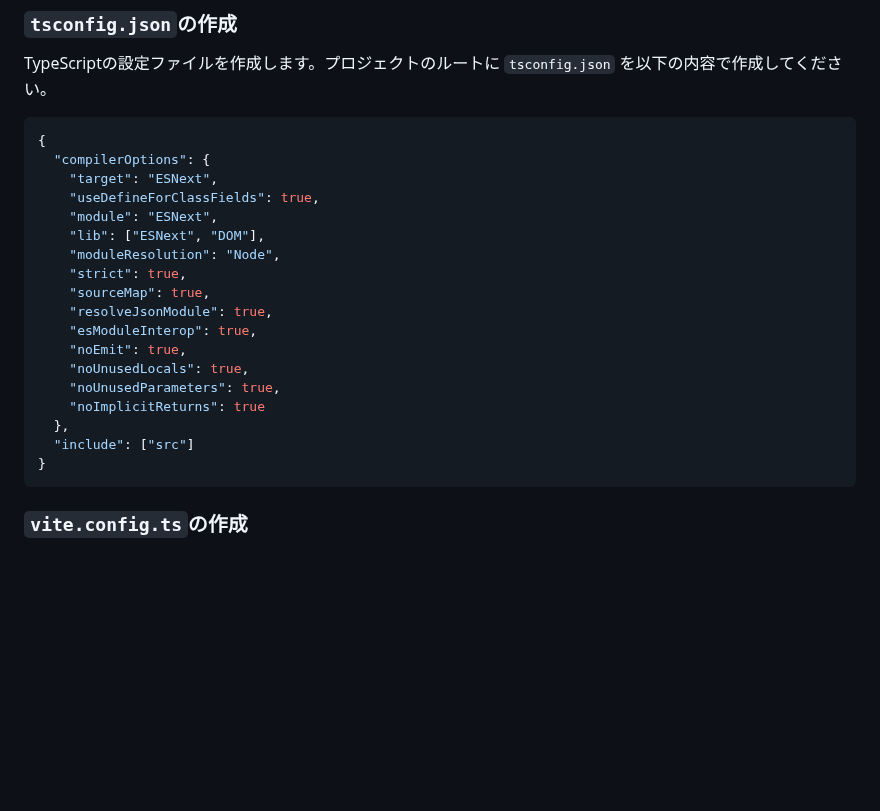
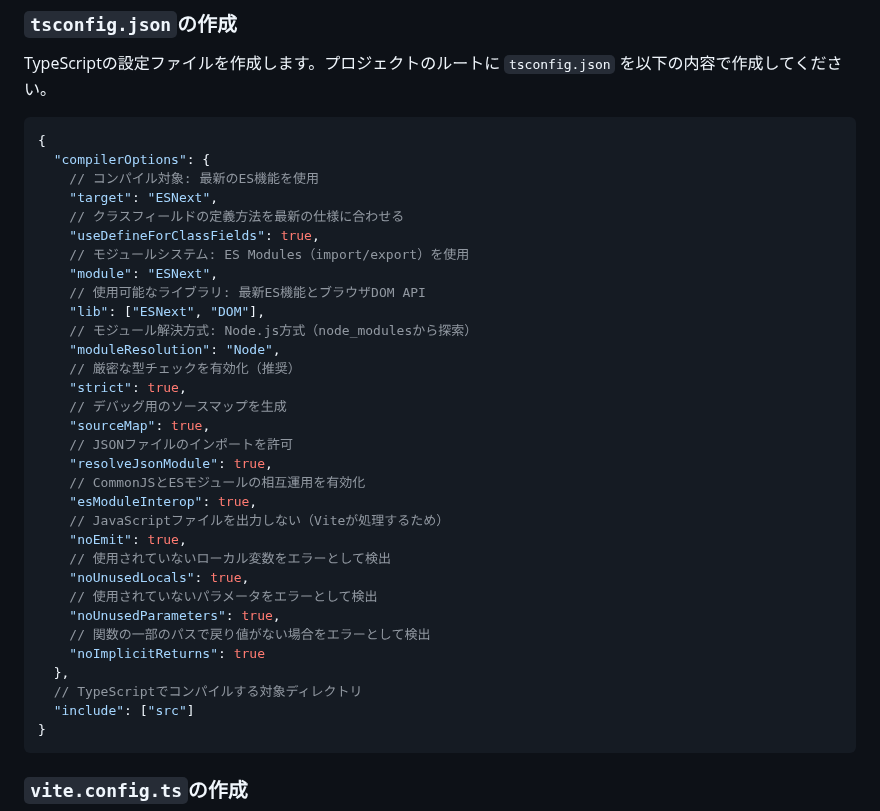
Before and after one commit to Namerou7716/InteractiveContentsLearning, a Markdown page: TUTORIAL.md, the part around the change. GitHub-like rendering; blank space fills up the shorter version.

Commit message:
コメント追加

````diff
--- a/TUTORIAL.md
+++ b/TUTORIAL.md
@@ -46,20 +46,34 @@ TypeScriptの設定ファイルを作成します。プロジェクトのルー
 ```json
 {
   "compilerOptions": {
+    // コンパイル対象: 最新のES機能を使用
     "target": "ESNext",
+    // クラスフィールドの定義方法を最新の仕様に合わせる
     "useDefineForClassFields": true,
+    // モジュールシステム: ES Modules（import/export）を使用
     "module": "ESNext",
+    // 使用可能なライブラリ: 最新ES機能とブラウザDOM API
     "lib": ["ESNext", "DOM"],
+    // モジュール解決方式: Node.js方式（node_modulesから探索）
     "moduleResolution": "Node",
+    // 厳密な型チェックを有効化（推奨）
     "strict": true,
+    // デバッグ用のソースマップを生成
     "sourceMap": true,
+    // JSONファイルのインポートを許可
     "resolveJsonModule": true,
+    // CommonJSとESモジュールの相互運用を有効化
     "esModuleInterop": true,
+    // JavaScriptファイルを出力しない（Viteが処理するため）
     "noEmit": true,
+    // 使用されていないローカル変数をエラーとして検出
     "noUnusedLocals": true,
+    // 使用されていないパラメータをエラーとして検出
     "noUnusedParameters": true,
+    // 関数の一部のパスで戻り値がない場合をエラーとして検出
     "noImplicitReturns": true
   },
+  // TypeScriptでコンパイルする対象ディレクトリ
   "include": ["src"]
 }
 ```
````
